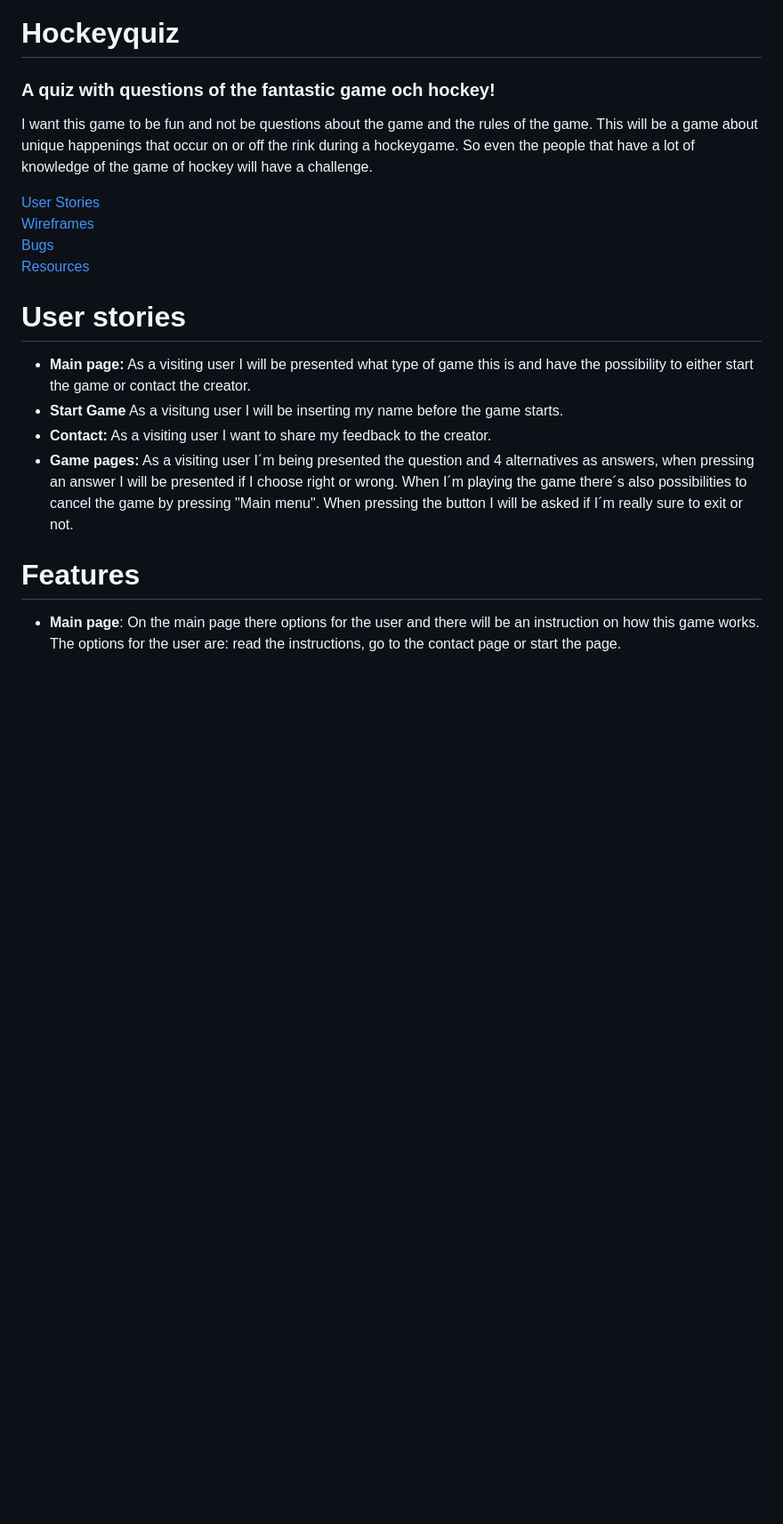
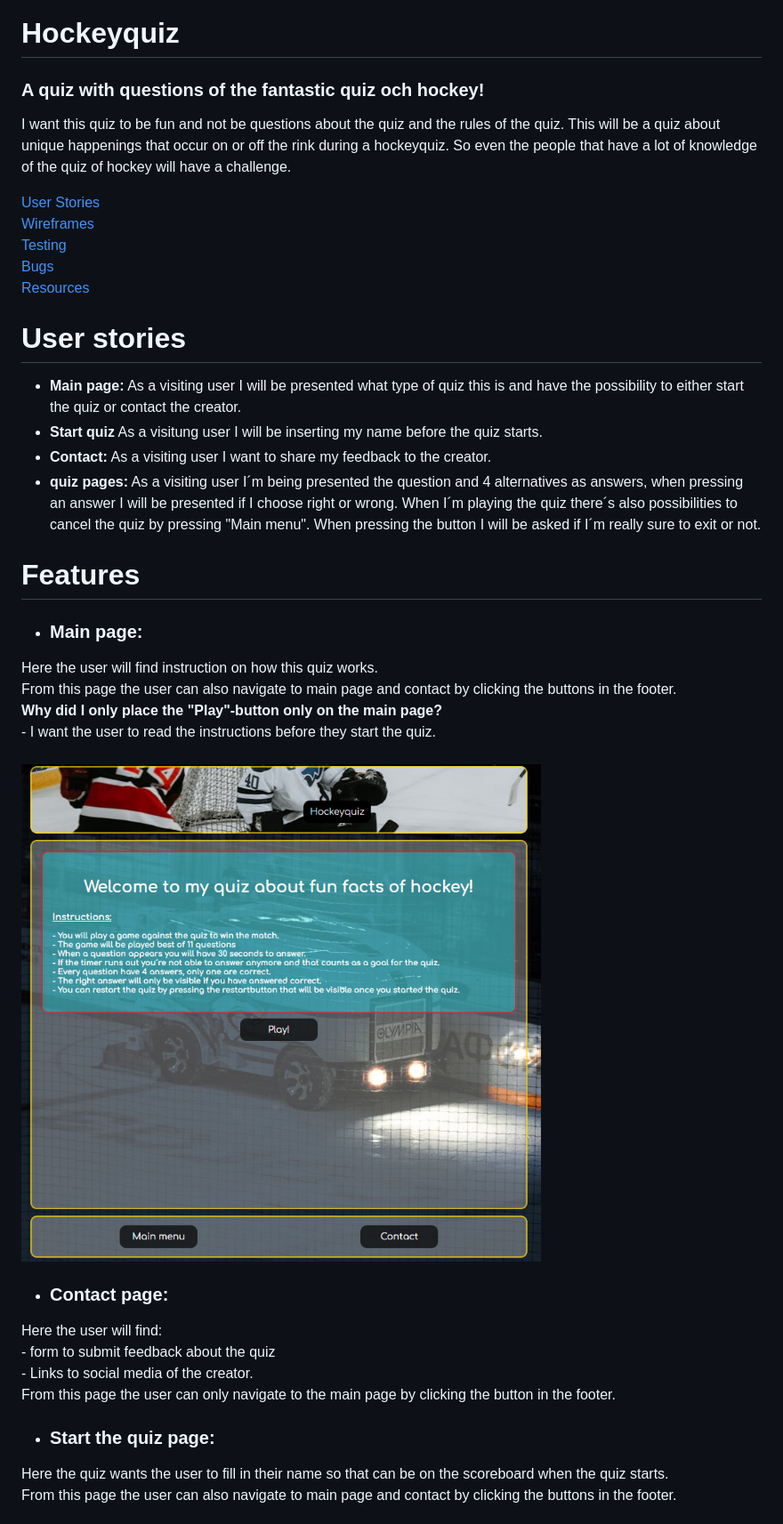
Before and after one commit to Profess0ro/hockeyquiz, a Markdown page: README.md, the part around the change printed below. Shown: that part at 89% size. Drawn GitHub-style; pictures changed too: readme/main.png (added); blank space fills up the shorter version.

```diff
--- a/README.md
+++ b/README.md
@@ -1,20 +1,33 @@
 # Hockeyquiz
 
-### A quiz with questions of the fantastic game och hockey!
-I want this game to be fun and not be questions about the game and the rules of the game. This will be a game about unique happenings that occur on or off the rink during a hockeygame. So even the people that have a lot of knowledge of the game of hockey will have a challenge.
+### A quiz with questions of the fantastic quiz och hockey!
+I want this quiz to be fun and not be questions about the quiz and the rules of the quiz. This will be a quiz about unique happenings that occur on or off the rink during a hockeyquiz. So even the people that have a lot of knowledge of the quiz of hockey will have a challenge.
 
 [User Stories](#user-stories)<br>
 [Wireframes](#wireframes)<br>
-[Bugs](#Bugs)<br>
+[Testing](#testing)<br>
+[Bugs](#bugs)<br>
 [Resources](#resources)
 
 # User stories
-- **Main page:** As a visiting user I will be presented what type of game this is and have the possibility to either start the game or contact the creator.
-- **Start Game** As a visitung user I will be inserting my name before the game starts.
+- **Main page:** As a visiting user I will be presented what type of quiz this is and have the possibility to either start the quiz or contact the creator.
+- **Start quiz** As a visitung user I will be inserting my name before the quiz starts.
 - **Contact:** As a visiting user I want to share my feedback to the creator.
-- **Game pages:** As a visiting user I´m being presented the question and 4 alternatives as answers, when pressing an answer I will be presented if I choose right or wrong. When I´m playing the game there´s also possibilities to cancel the game by pressing "Main menu". When pressing the button I will be asked if I´m really sure to exit or not.
+- **quiz pages:** As a visiting user I´m being presented the question and 4 alternatives as answers, when pressing an answer I will be presented if I choose right or wrong. When I´m playing the quiz there´s also possibilities to cancel the quiz by pressing "Main menu". When pressing the button I will be asked if I´m really sure to exit or not.
 
 # Features
 
-- **Main page**:
-On the main page there options for the user and there will be an instruction on how this game works. The options for the user are: read the instructions, go to the contact page or start the page.
+
+- ### **Main page:**<br>
+Here the user will find instruction on how this quiz works. <br>From this page the user can also navigate to main page and contact by clicking the buttons in the footer.<br>
+**Why did I only place the "Play"-button only on the main page?**<br>- I want the user to read the instructions before they start the quiz.<br><br>
+<img src="readme/main.png"><br>
+
+- ### **Contact page:**<br>
+Here the user will find:<br>- form to submit feedback about the quiz<br>- Links to social media of the creator.<br>
+From this page the user can only navigate to the main page by clicking the button in the footer.
+
+- ### **Start the quiz page:**<br>
+Here the quiz wants the user to fill in their name so that can be on the scoreboard when the quiz starts.<br>
+From this page the user can also navigate to main page and contact by clicking the buttons in the footer.
+
```
Also changed, not shown: other parts of README.md (+20 -11 lines), readme/flowchart.png, 1 other file.
